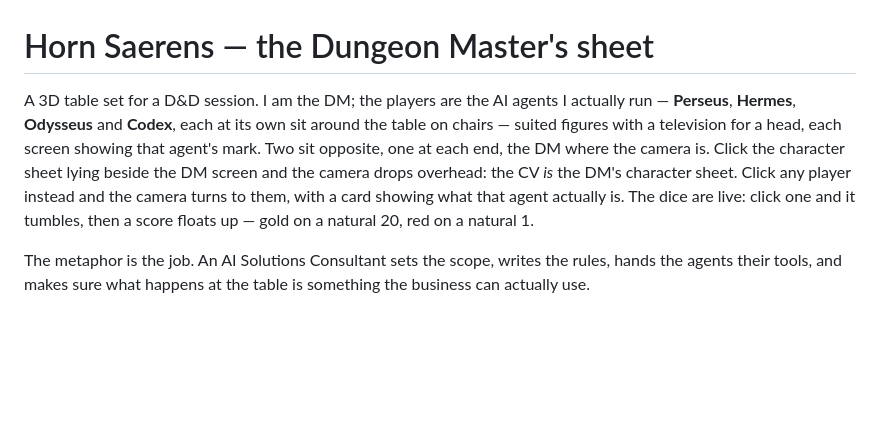
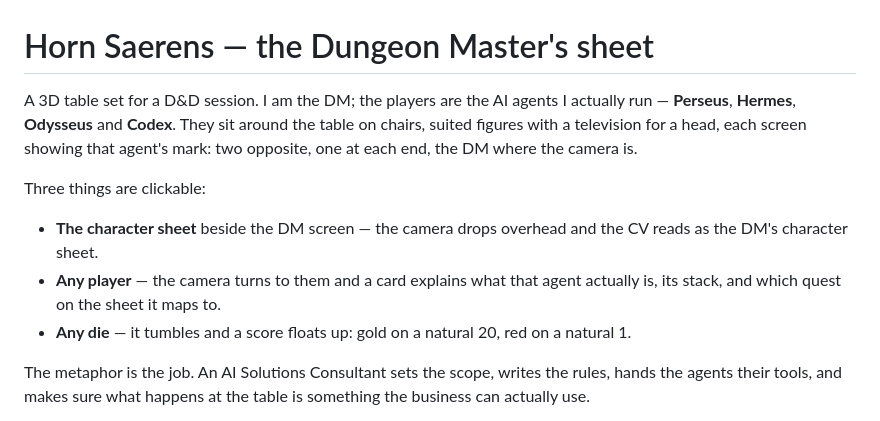
Before and after one commit to hsaerens-lgtm/Horn.os, a Markdown page: README.md, the part around the change. GitHub-like rendering; blank space fills up the shorter version.

Commit message:
docs: rewrite the README intro, which successive edits had garbled
Co-Authored-By: Claude Opus 5 <noreply@anthropic.com>

```diff
--- a/README.md
+++ b/README.md
@@ -1,14 +1,18 @@
 # Horn Saerens — the Dungeon Master's sheet
 
 A 3D table set for a D&D session. I am the DM; the players are the AI agents I
-actually run — **Perseus**, **Hermes**, **Odysseus** and **Codex**, each at its own
-sit around the table on chairs — suited figures with a television for a head, each screen
-showing that agent's mark. Two sit opposite, one at each end, the DM where the
-camera is. Click the character sheet lying beside the DM screen and
-the camera drops overhead: the CV *is* the DM's character sheet. Click any player
-instead and the camera turns to them, with a card showing what that agent actually is.
-The dice are live: click one and it tumbles, then a score floats up — gold on a
-natural 20, red on a natural 1.
+actually run — **Perseus**, **Hermes**, **Odysseus** and **Codex**. They sit around
+the table on chairs, suited figures with a television for a head, each screen showing
+that agent's mark: two opposite, one at each end, the DM where the camera is.
+
+Three things are clickable:
+
+- **The character sheet** beside the DM screen — the camera drops overhead and the CV
+  reads as the DM's character sheet.
+- **Any player** — the camera turns to them and a card explains what that agent
+  actually is, its stack, and which quest on the sheet it maps to.
+- **Any die** — it tumbles and a score floats up: gold on a natural 20, red on a
+  natural 1.
 
 The metaphor is the job. An AI Solutions Consultant sets the scope, writes the rules,
 hands the agents their tools, and makes sure what happens at the table is something
```
